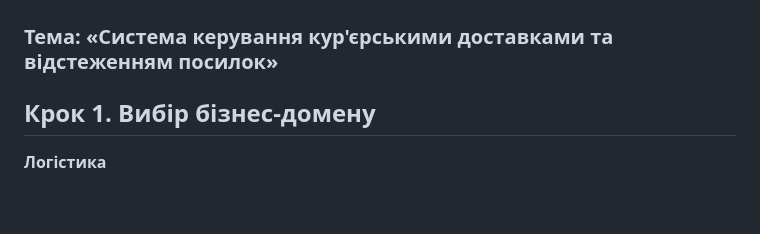
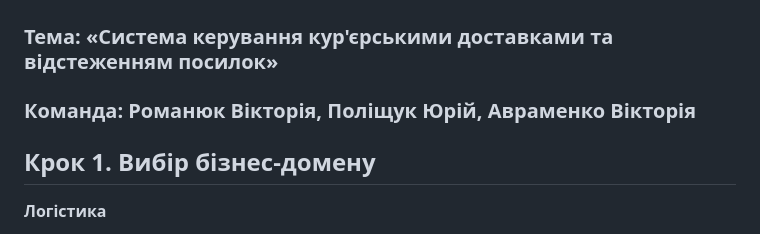
Before and after one commit to vika204/delivery-tracking-system, a Markdown page: ARCHITECTURE_PROPOSAL.md, the part around the change. Drawn GitHub-style; blank space fills up the shorter version.

Commit message:
Add team members

```diff
--- a/ARCHITECTURE_PROPOSAL.md
+++ b/ARCHITECTURE_PROPOSAL.md
@@ -1,7 +1,7 @@
 # ARCHITECTURE_PROPOSAL.md
 
 ### **Тема:** «Система керування кур'єрськими доставками та відстеженням посилок»
-
+### **Команда:** Романюк Вікторія, Поліщук Юрій, Авраменко Вікторія
 ## Крок 1. Вибір бізнес-домену
 
 **Логістика**
```
